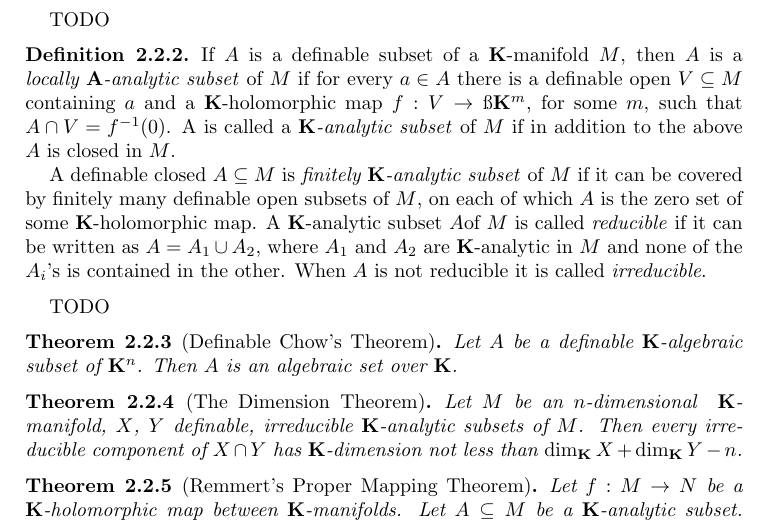
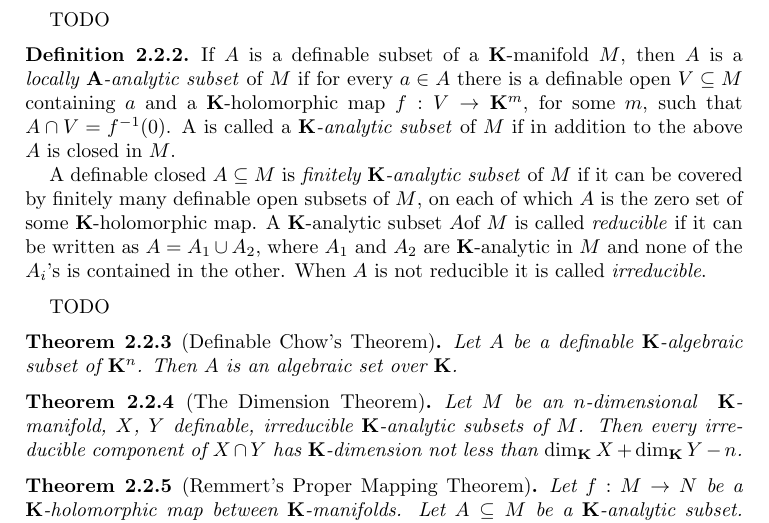
Before and after one commit to Tang-Zhichao/o-minimality, a LaTeX paper (o-minimal-notes.tex): part of page 14 of 19, cut so that both start at the same text. Compiled offline with pdfLaTeX.

Commit message:
indent fix

```diff
--- a/o-minimal-notes.tex
+++ b/o-minimal-notes.tex
@@ -1330,7 +1330,7 @@ TODO
 \begin{definition}
   If $A$ is a definable subset of a $\mathbf{K}$-manifold $M$,
   then $A$ is a \emph{locally $\mathbf{A}$-analytic subset} of $M$
-   if for every $a\in A$ there is a definable open $V \subseteq M$ containing $a$ and a $\mathbf{K}$-holomorphic map $f : V\to→ \mathbf{K}^m$,
+  if for every $a\in A$ there is a definable open $V \subseteq M$ containing $a$ and a $\mathbf{K}$-holomorphic map $f : V \to \mathbf{K}^m$,
   for some $m$, such that $A\cap V= f^{-1}(0)$.
   A is called a \emph{$\mathbf{K}$-analytic subset} of $M$ if in addition to the above $A$ is closed in $M$.
 
```
Lines whose indentation alone changed are shown as unchanged.
